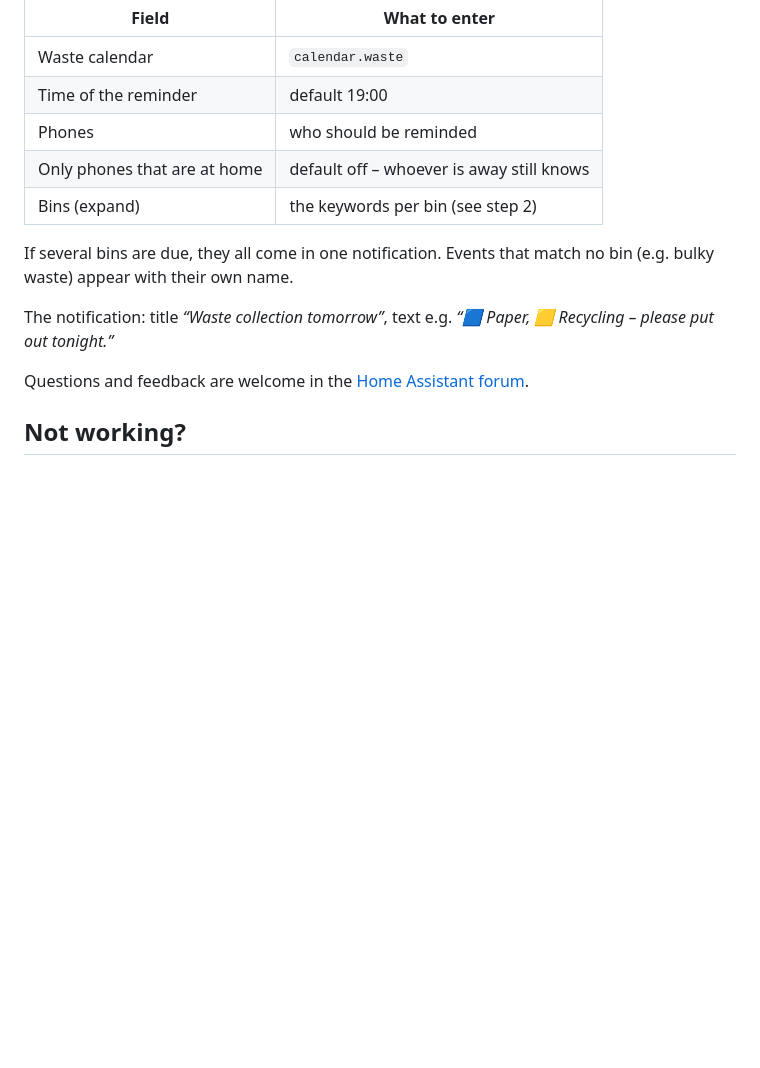
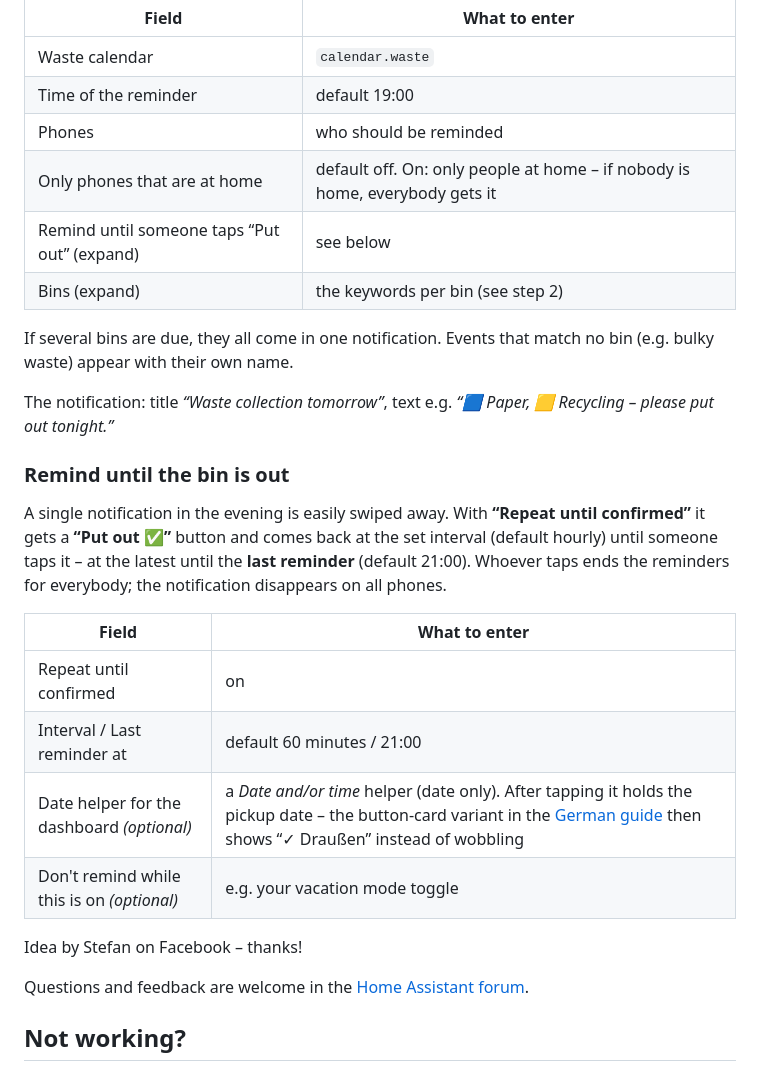
Before and after one commit to johnkily/ha-blueprints, a Markdown page: docs/en/muell.md, the part around the change. Drawn GitHub-style; blank space fills up the shorter version.

```diff
--- a/docs/en/muell.md
+++ b/docs/en/muell.md
@@ -123,12 +123,26 @@ The bins are sorted by their next pickup. In the afternoon before a pickup, “P
 | Waste calendar | `calendar.waste` |
 | Time of the reminder | default 19:00 |
 | Phones | who should be reminded |
-| Only phones that are at home | default off – whoever is away still knows |
+| Only phones that are at home | default off. On: only people at home – if nobody is home, everybody gets it |
+| Remind until someone taps “Put out” (expand) | see below |
 | Bins (expand) | the keywords per bin (see step 2) |
 
 If several bins are due, they all come in one notification. Events that match no bin (e.g. bulky waste) appear with their own name.
 
 The notification: title *“Waste collection tomorrow”*, text e.g. *“🟦 Paper, 🟨 Recycling – please put out tonight.”*
+
+### Remind until the bin is out
+
+A single notification in the evening is easily swiped away. With **“Repeat until confirmed”** it gets a **“Put out ✅”** button and comes back at the set interval (default hourly) until someone taps it – at the latest until the **last reminder** (default 21:00). Whoever taps ends the reminders for everybody; the notification disappears on all phones.
+
+| Field | What to enter |
+|---|---|
+| Repeat until confirmed | on |
+| Interval / Last reminder at | default 60 minutes / 21:00 |
+| Date helper for the dashboard *(optional)* | a *Date and/or time* helper (date only). After tapping it holds the pickup date – the button-card variant in the [German guide](../muell.md#erinnern-bis-die-tonne-draußen-ist) then shows “✓ Draußen” instead of wobbling |
+| Don't remind while this is on *(optional)* | e.g. your vacation mode toggle |
+
+Idea by Stefan on Facebook – thanks!
 
 Questions and feedback are welcome in the [Home Assistant forum](https://community.home-assistant.io/t/waste-collection-dashboard-from-any-calendar-ics-next-pickup-per-bin-two-week-strip-no-hacs-needed/1030765).
 
```
Also changed, not shown: CHANGELOG.md (+2 -0 lines), docs/muell.md (+34 -4 lines), docs/bilder/muell_draussen.png (added), 4 other files.
